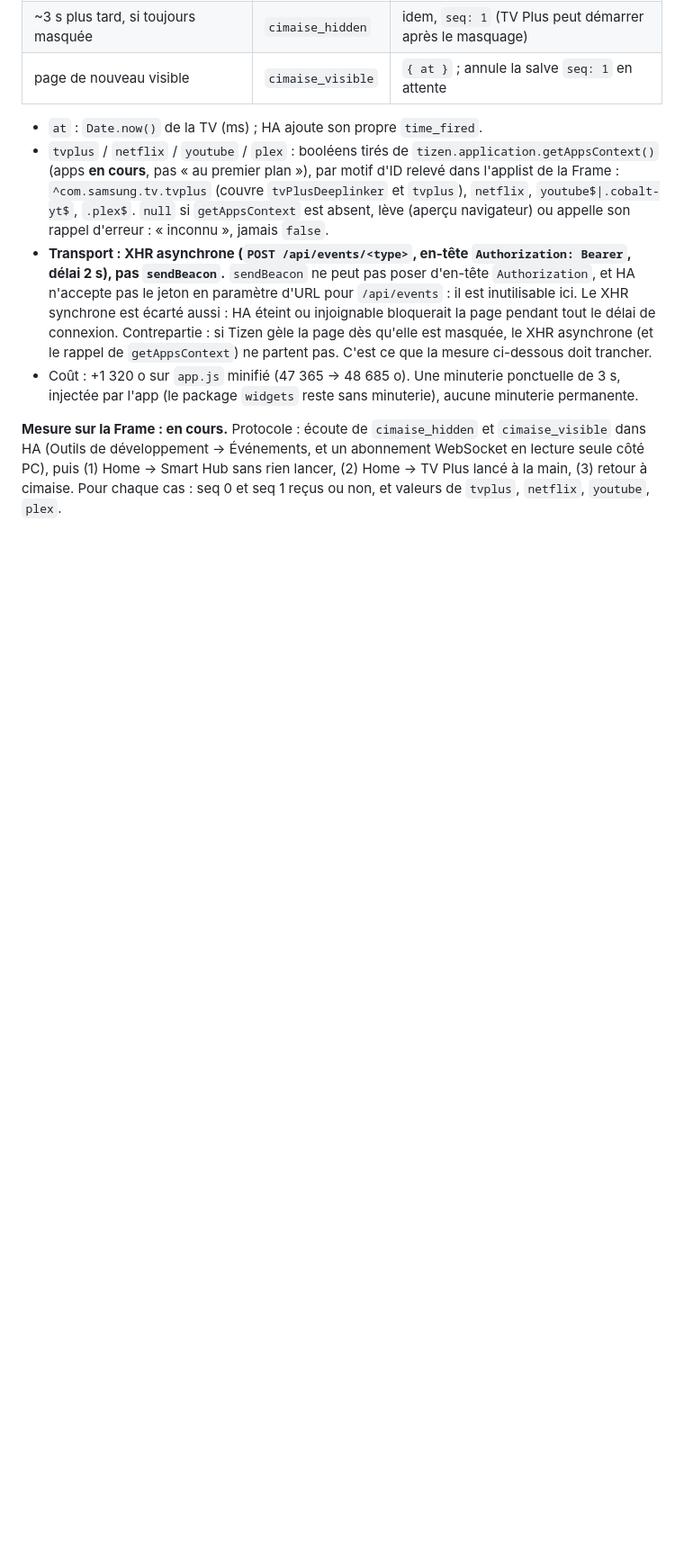
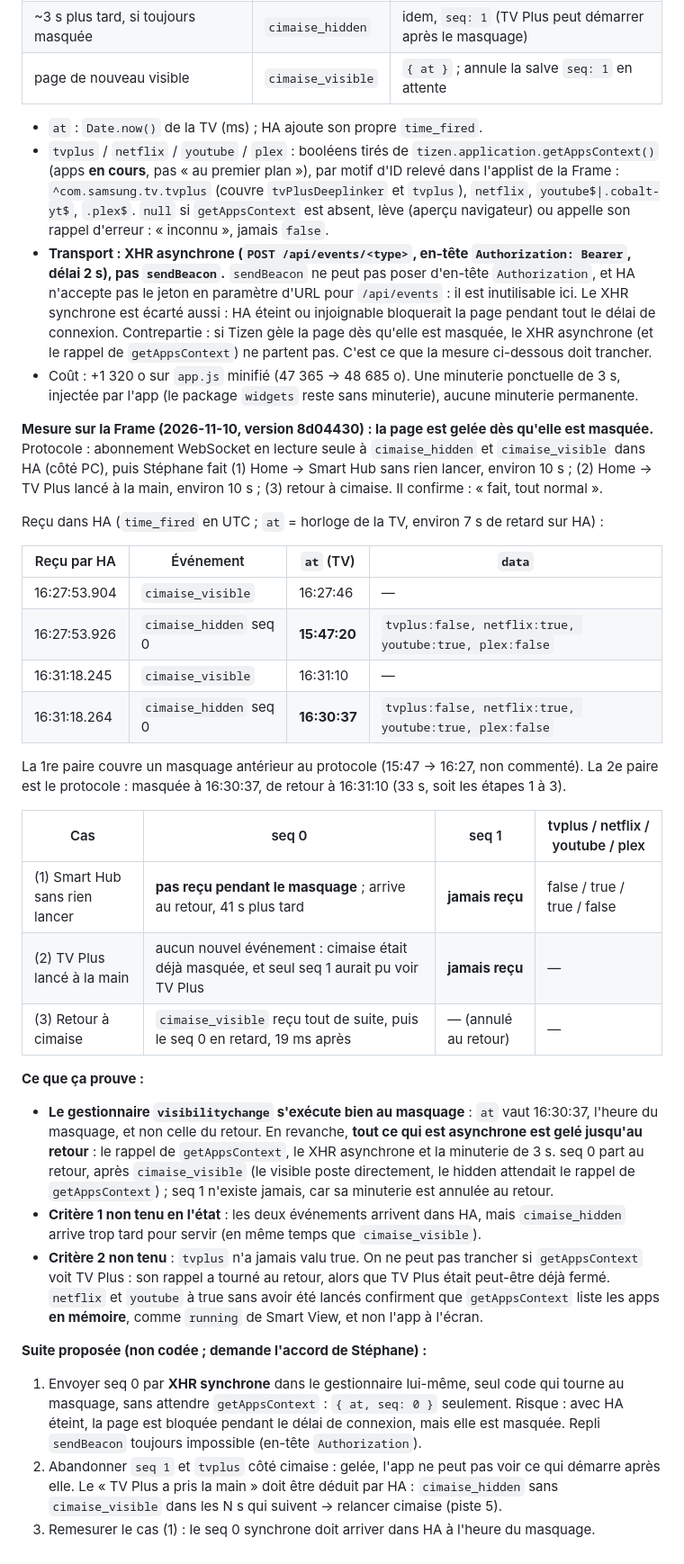
Before and after one commit to Xhelliom/cimaise, a Markdown page: docs/home-button.md, the part around the change. Shown at 90% size. Drawn GitHub-style; blank space fills up the shorter version.

Commit message:
Piste 6 mesurée sur la Frame : page gelée au masquage, seq 0 n'arrive qu'au retour, seq 1 jamais, tvplus jamais true ; suite proposée (XHR synchrone)
Co-Authored-By: Claude Opus 5.5 <noreply@anthropic.com>

```diff
--- a/docs/home-button.md
+++ b/docs/home-button.md
@@ -551,7 +551,48 @@ config, il n'envoie rien et ne lance aucune minuterie.
 - Coût : +1 320 o sur `app.js` minifié (47 365 → 48 685 o). Une minuterie ponctuelle de 3 s,
   injectée par l'app (le package `widgets` reste sans minuterie), aucune minuterie permanente.
 
-**Mesure sur la Frame : en cours.** Protocole : écoute de `cimaise_hidden` et `cimaise_visible` dans
-HA (Outils de développement → Événements, et un abonnement WebSocket en lecture seule côté PC), puis
-(1) Home → Smart Hub sans rien lancer, (2) Home → TV Plus lancé à la main, (3) retour à cimaise.
-Pour chaque cas : seq 0 et seq 1 reçus ou non, et valeurs de `tvplus`, `netflix`, `youtube`, `plex`.
+**Mesure sur la Frame (2026-11-10, version 8d04430) : la page est gelée dès qu'elle est masquée.**
+Protocole : abonnement WebSocket en lecture seule à `cimaise_hidden` et `cimaise_visible` dans HA
+(côté PC), puis Stéphane fait (1) Home → Smart Hub sans rien lancer, environ 10 s ; (2) Home → TV Plus
+lancé à la main, environ 10 s ; (3) retour à cimaise. Il confirme : « fait, tout normal ».
+
+Reçu dans HA (`time_fired` en UTC ; `at` = horloge de la TV, environ 7 s de retard sur HA) :
+
+| Reçu par HA | Événement | `at` (TV) | `data` |
+|---|---|---|---|
+| 16:27:53.904 | `cimaise_visible` | 16:27:46 | — |
+| 16:27:53.926 | `cimaise_hidden` seq 0 | **15:47:20** | `tvplus:false, netflix:true, youtube:true, plex:false` |
+| 16:31:18.245 | `cimaise_visible` | 16:31:10 | — |
+| 16:31:18.264 | `cimaise_hidden` seq 0 | **16:30:37** | `tvplus:false, netflix:true, youtube:true, plex:false` |
+
+La 1re paire couvre un masquage antérieur au protocole (15:47 → 16:27, non commenté). La 2e paire
+est le protocole : masquée à 16:30:37, de retour à 16:31:10 (33 s, soit les étapes 1 à 3).
+
+| Cas | seq 0 | seq 1 | tvplus / netflix / youtube / plex |
+|---|---|---|---|
+| (1) Smart Hub sans rien lancer | **pas reçu pendant le masquage** ; arrive au retour, 41 s plus tard | **jamais reçu** | false / true / true / false |
+| (2) TV Plus lancé à la main | aucun nouvel événement : cimaise était déjà masquée, et seul seq 1 aurait pu voir TV Plus | **jamais reçu** | — |
+| (3) Retour à cimaise | `cimaise_visible` reçu tout de suite, puis le seq 0 en retard, 19 ms après | — (annulé au retour) | — |
+
+**Ce que ça prouve :**
+- **Le gestionnaire `visibilitychange` s'exécute bien au masquage** : `at` vaut 16:30:37, l'heure du
+  masquage, et non celle du retour. En revanche, **tout ce qui est asynchrone est gelé jusqu'au retour** :
+  le rappel de `getAppsContext`, le XHR asynchrone et la minuterie de 3 s. seq 0 part au retour, après
+  `cimaise_visible` (le visible poste directement, le hidden attendait le rappel de `getAppsContext`) ;
+  seq 1 n'existe jamais, car sa minuterie est annulée au retour.
+- **Critère 1 non tenu en l'état** : les deux événements arrivent dans HA, mais `cimaise_hidden` arrive
+  trop tard pour servir (en même temps que `cimaise_visible`).
+- **Critère 2 non tenu** : `tvplus` n'a jamais valu true. On ne peut pas trancher si
+  `getAppsContext` voit TV Plus : son rappel a tourné au retour, alors que TV Plus était peut-être
+  déjà fermé. `netflix` et `youtube` à true sans avoir été lancés confirment que `getAppsContext`
+  liste les apps **en mémoire**, comme `running` de Smart View, et non l'app à l'écran.
+
+**Suite proposée (non codée ; demande l'accord de Stéphane) :**
+1. Envoyer seq 0 par **XHR synchrone** dans le gestionnaire lui-même, seul code qui tourne au masquage,
+   sans attendre `getAppsContext` : `{ at, seq: 0 }` seulement. Risque : avec HA éteint, la page est
+   bloquée pendant le délai de connexion, mais elle est masquée. Repli `sendBeacon` toujours
+   impossible (en-tête `Authorization`).
+2. Abandonner `seq 1` et `tvplus` côté cimaise : gelée, l'app ne peut pas voir ce qui démarre après
+   elle. Le « TV Plus a pris la main » doit être déduit par HA : `cimaise_hidden` sans
+   `cimaise_visible` dans les N s qui suivent → relancer cimaise (piste 5).
+3. Remesurer le cas (1) : le seq 0 synchrone doit arriver dans HA à l'heure du masquage.
```
